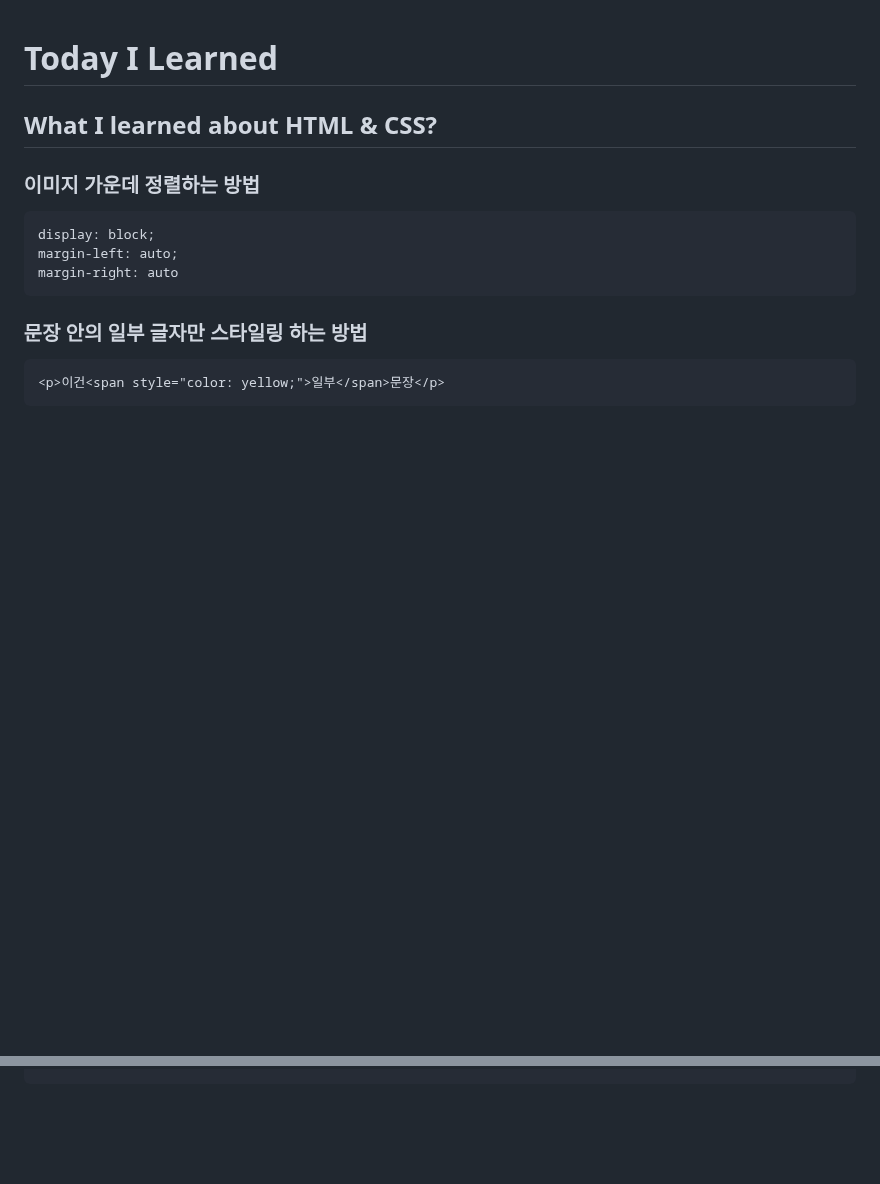
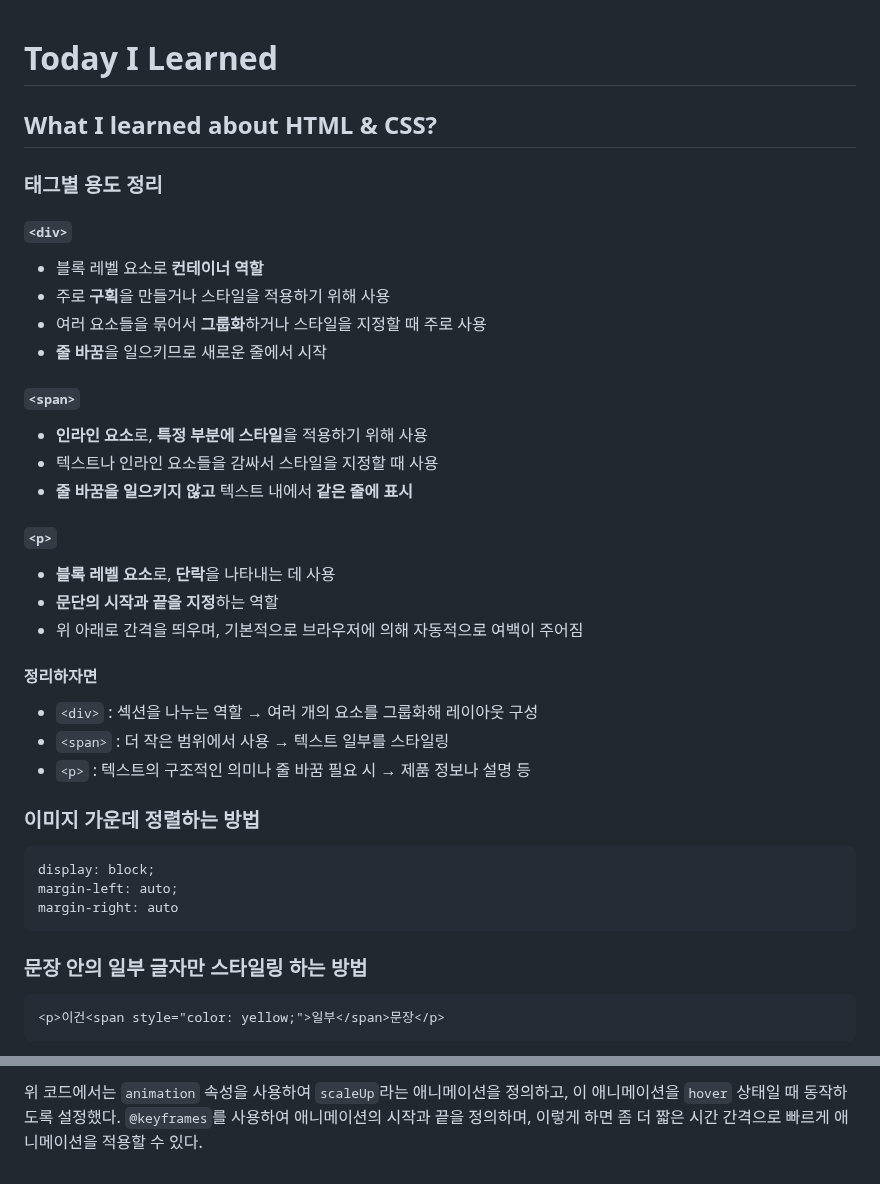
Before and after one commit to ella-yschoi/BaeminMart-Clone, a Markdown page: TIL.md, 2 parts joined by grey strips. Rendered like a GitHub page; blank space fills up the shorter version.

```diff
--- a/TIL.md
+++ b/TIL.md
@@ -1,6 +1,33 @@
 # Today I Learned
 
 ## What I learned about HTML & CSS?
+
+### 태그별 용도 정리
+
+#### `<div>`
+
+- 블록 레벨 요소로 **컨테이너 역할**
+- 주로 **구획**을 만들거나 스타일을 적용하기 위해 사용
+- 여러 요소들을 묶어서 **그룹화**하거나 스타일을 지정할 때 주로 사용
+- **줄 바꿈**을 일으키므로 새로운 줄에서 시작
+
+#### `<span>`
+
+- **인라인 요소**로, **특정 부분에 스타일**을 적용하기 위해 사용
+- 텍스트나 인라인 요소들을 감싸서 스타일을 지정할 때 사용
+- **줄 바꿈을 일으키지 않고** 텍스트 내에서 **같은 줄에 표시**
+
+#### `<p>`
+
+- **블록 레벨 요소**로, **단락**을 나타내는 데 사용
+- **문단의 시작과 끝을 지정**하는 역할
+- 위 아래로 간격을 띄우며, 기본적으로 브라우저에 의해 자동적으로 여백이 주어짐
+
+#### 정리하자면
+
+- `<div>` : 섹션을 나누는 역할 → 여러 개의 요소를 그룹화해 레이아웃 구성
+- `<span>` : 더 작은 범위에서 사용 → 텍스트 일부를 스타일링
+- `<p>` : 텍스트의 구조적인 의미나 줄 바꿈 필요 시 → 제품 정보나 설명 등
 
 ### 이미지 가운데 정렬하는 방법
 
@@ -639,0 +755 @@ div, input, textarea {
+위 코드에서는 `animation` 속성을 사용하여 `scaleUp`라는 애니메이션을 정의하고, 이 애니메이션을 `hover` 상태일 때 동작하도록 설정했다. `@keyframes`를 사용하여 애니메이션의 시작과 끝을 정의하며, 이렇게 하면 좀 더 짧은 시간 간격으로 빠르게 애니메이션을 적용할 수 있다.
```
Also changed, not shown: other parts of TIL.md (+94 -6 lines).
